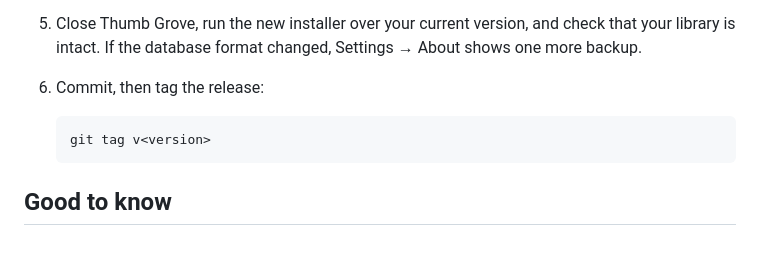
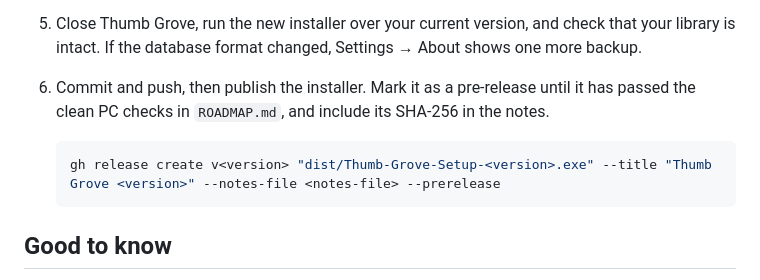
Before and after one commit to mkwinfr/Thumbgrove, a Markdown page: RELEASING.md, the part around the change. Drawn GitHub-style; blank space fills up the shorter version.

````diff
--- a/RELEASING.md
+++ b/RELEASING.md
@@ -26,10 +26,10 @@ The installer contains only the app. It holds no library, token, server, channel
    This creates `dist\Thumb-Grove-Setup-<version>.exe` and the portable `dist\Thumb-Grove-<version>.exe`.
 4. Check that the build carries nothing personal: search `out\` for your username and your server, channel, and thread IDs.
 5. Close Thumb Grove, run the new installer over your current version, and check that your library is intact. If the database format changed, Settings → About shows one more backup.
-6. Commit, then tag the release:
+6. Commit and push, then publish the installer. Mark it as a pre-release until it has passed the clean PC checks in `ROADMAP.md`, and include its SHA-256 in the notes.
 
    ```bash
-   git tag v<version>
+   gh release create v<version> "dist/Thumb-Grove-Setup-<version>.exe" --title "Thumb Grove <version>" --notes-file <notes-file> --prerelease
    ```
 
 ## Good to know
````
Also changed, not shown: README.md (+30 -5 lines), ROADMAP.md (+3 -3 lines), docs/banner.png (added), docs/screenshots/catalogues.png (added), docs/screenshots/folders.png (added), docs/screenshots/review.png (added), docs/screenshots/settings.png (added).
